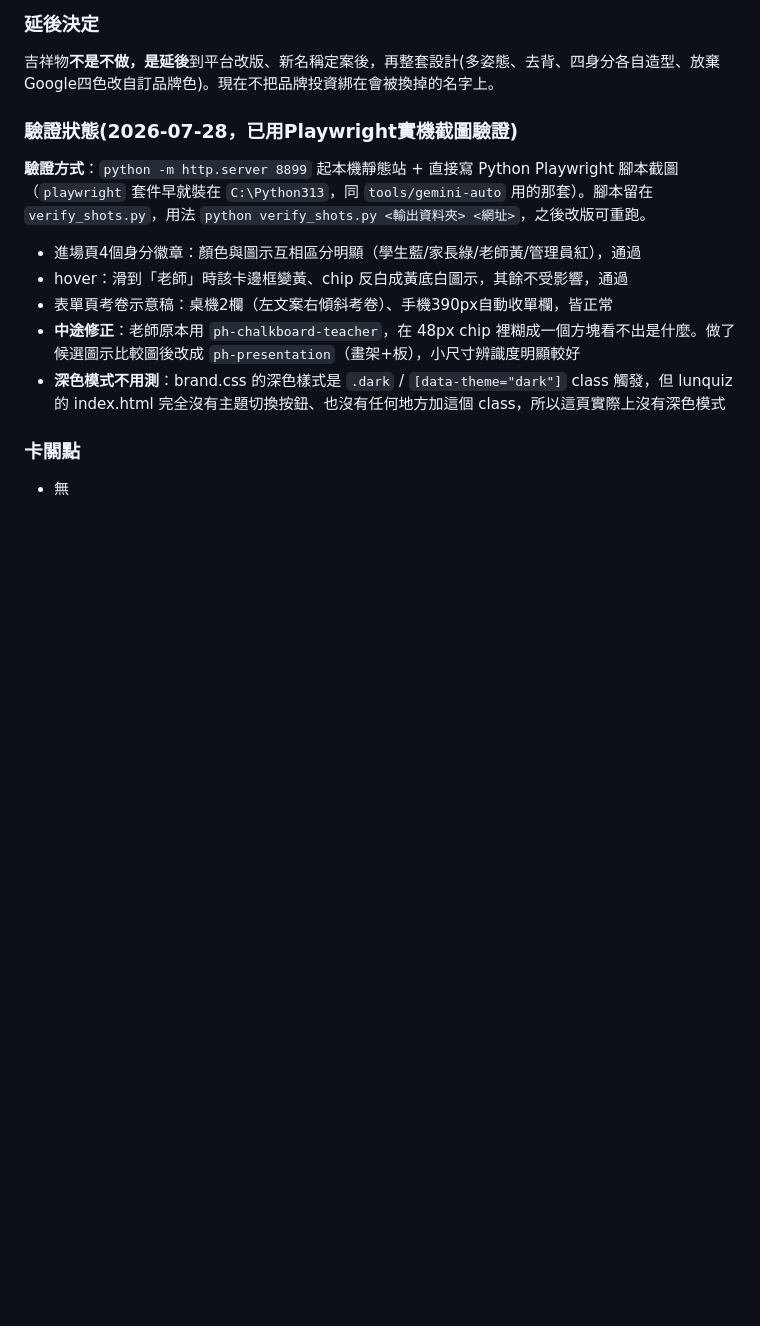
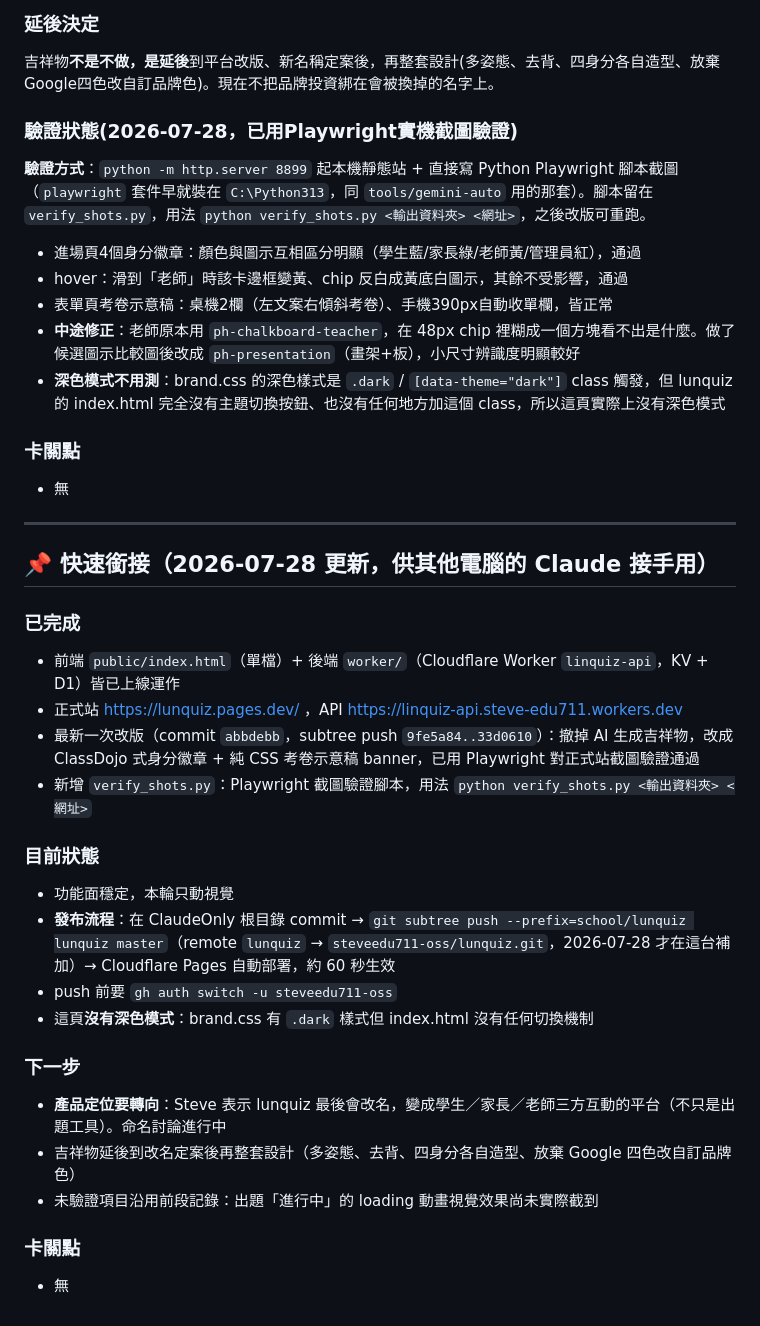
Before and after one commit to steveedu711-oss/lunquiz, a Markdown page: 進度.md, the part around the change. Rendered like a GitHub page; blank space fills up the shorter version.

```diff
--- a/進度.md
+++ b/進度.md
@@ -554,3 +554,27 @@ Steve 回報前一版剛加的插畫「很醜」，要求先搜尋同類網站
 
 ### 卡關點
 - 無
+
+---
+
+## 📌 快速銜接（2026-07-28 更新，供其他電腦的 Claude 接手用）
+
+### 已完成
+- 前端 `public/index.html`（單檔）+ 後端 `worker/`（Cloudflare Worker `linquiz-api`，KV + D1）皆已上線運作
+- 正式站 https://lunquiz.pages.dev/ ，API https://linquiz-api.steve-edu711.workers.dev
+- 最新一次改版（commit `abbdebb`，subtree push `9fe5a84..33d0610`）：撤掉 AI 生成吉祥物，改成 ClassDojo 式身分徽章 + 純 CSS 考卷示意稿 banner，已用 Playwright 對正式站截圖驗證通過
+- 新增 `verify_shots.py`：Playwright 截圖驗證腳本，用法 `python verify_shots.py <輸出資料夾> <網址>`
+
+### 目前狀態
+- 功能面穩定，本輪只動視覺
+- **發布流程**：在 ClaudeOnly 根目錄 commit → `git subtree push --prefix=school/lunquiz lunquiz master`（remote `lunquiz` → `steveedu711-oss/lunquiz.git`，2026-07-28 才在這台補加）→ Cloudflare Pages 自動部署，約 60 秒生效
+- push 前要 `gh auth switch -u steveedu711-oss`
+- 這頁**沒有深色模式**：brand.css 有 `.dark` 樣式但 index.html 沒有任何切換機制
+
+### 下一步
+- **產品定位要轉向**：Steve 表示 lunquiz 最後會改名，變成學生／家長／老師三方互動的平台（不只是出題工具）。命名討論進行中
+- 吉祥物延後到改名定案後再整套設計（多姿態、去背、四身分各自造型、放棄 Google 四色改自訂品牌色）
+- 未驗證項目沿用前段記錄：出題「進行中」的 loading 動畫視覺效果尚未實際截到
+
+### 卡關點
+- 無
```
